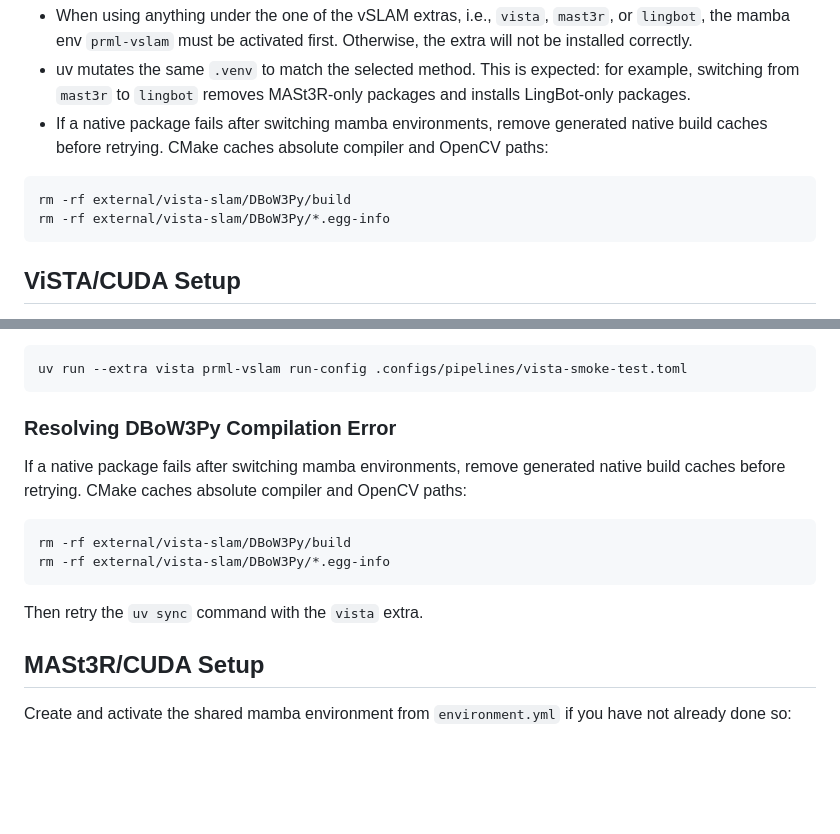
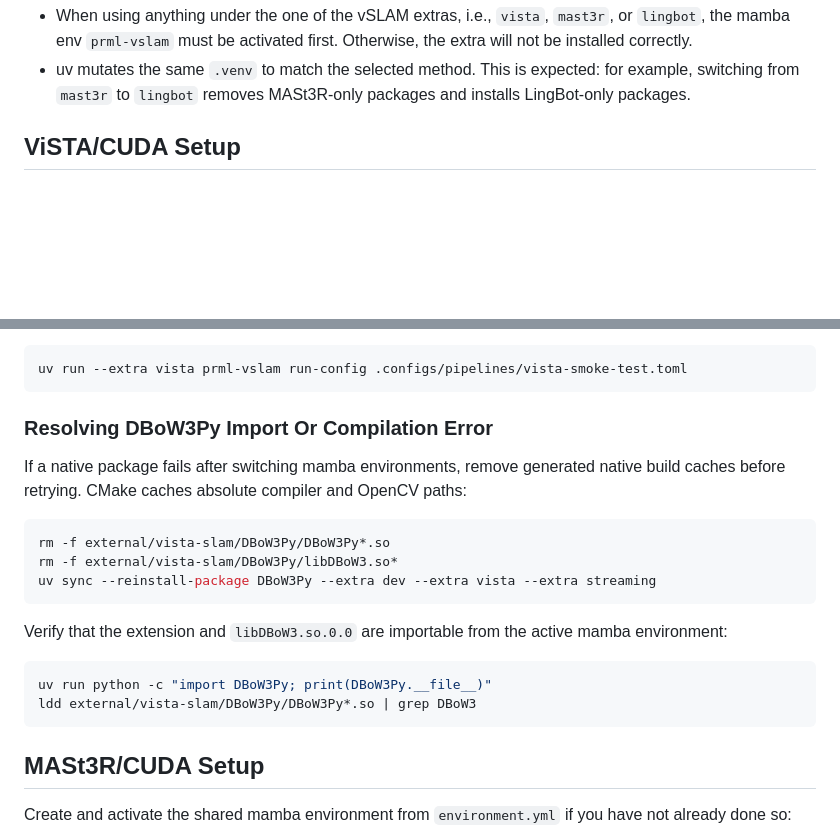
Before and after one commit to JanDuchscherer104/prml-vslam, a Markdown page: SETUP.md, 2 parts joined by grey strips. GitHub-like rendering; blank space fills up the shorter version.

Commit message:
docs(setup): patch vista dbow3py debug

````diff
--- a/SETUP.md
+++ b/SETUP.md
@@ -54,14 +54,6 @@ which nvcc
 - uv mutates the same `.venv` to match the selected method. This is expected:
 for example, switching from `mast3r` to `lingbot` removes MASt3R-only packages
 and installs LingBot-only packages.
-- If a native package fails after switching mamba environments, remove generated
-native build caches before retrying. CMake caches absolute compiler and OpenCV
-paths:
-
-```bash
-rm -rf external/vista-slam/DBoW3Py/build
-rm -rf external/vista-slam/DBoW3Py/*.egg-info
-```
 
 ## ViSTA/CUDA Setup
 
@@ -113,18 +105,25 @@ Optionally run the local CI checks and the ViSTA smoke pipeline:
 uv run --extra vista prml-vslam run-config .configs/pipelines/vista-smoke-test.toml
 ```
 
-### Resolving DBoW3Py Compilation Error
+### Resolving DBoW3Py Import Or Compilation Error
 
 If a native package fails after switching mamba environments, remove generated
 native build caches before retrying. CMake caches absolute compiler and OpenCV
 paths:
 
 ```bash
-rm -rf external/vista-slam/DBoW3Py/build
-rm -rf external/vista-slam/DBoW3Py/*.egg-info
+rm -f external/vista-slam/DBoW3Py/DBoW3Py*.so
+rm -f external/vista-slam/DBoW3Py/libDBoW3.so*
+uv sync --reinstall-package DBoW3Py --extra dev --extra vista --extra streaming
 ```
 
-Then retry the `uv sync` command with the `vista` extra.
+Verify that the extension and `libDBoW3.so.0.0` are importable from the active
+mamba environment:
+
+```bash
+uv run python -c "import DBoW3Py; print(DBoW3Py.__file__)"
+ldd external/vista-slam/DBoW3Py/DBoW3Py*.so | grep DBoW3
+```
 
 ## MASt3R/CUDA Setup
 
````
